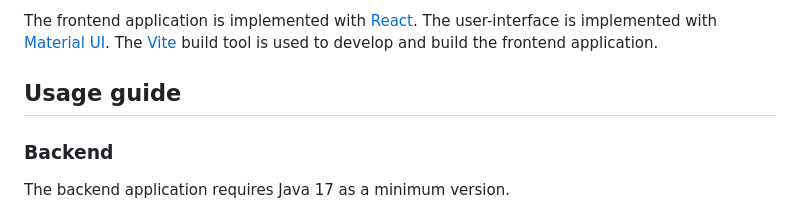
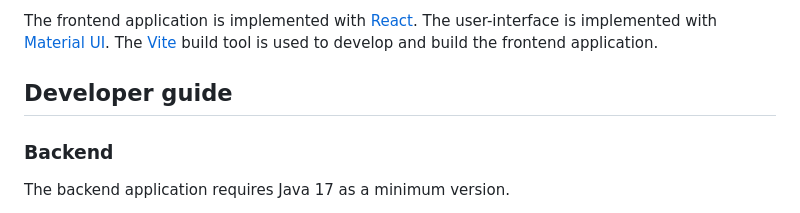
Before and after one commit to Kaltsoon/spring-boot-vite-example, a Markdown page: README.md, the part around the change. GitHub-like rendering.

```diff
--- a/README.md
+++ b/README.md
@@ -11,7 +11,7 @@ The project architecture consists of the _backend application_ and the _frontend
 
 The frontend application is implemented with [React](https://react.dev/). The user-interface is implemented with [Material UI](https://mui.com/). The [Vite](https://vitejs.dev/) build tool is used to develop and build the frontend application.
 
-## Usage guide
+## Developer guide
 
 ### Backend
 
```
